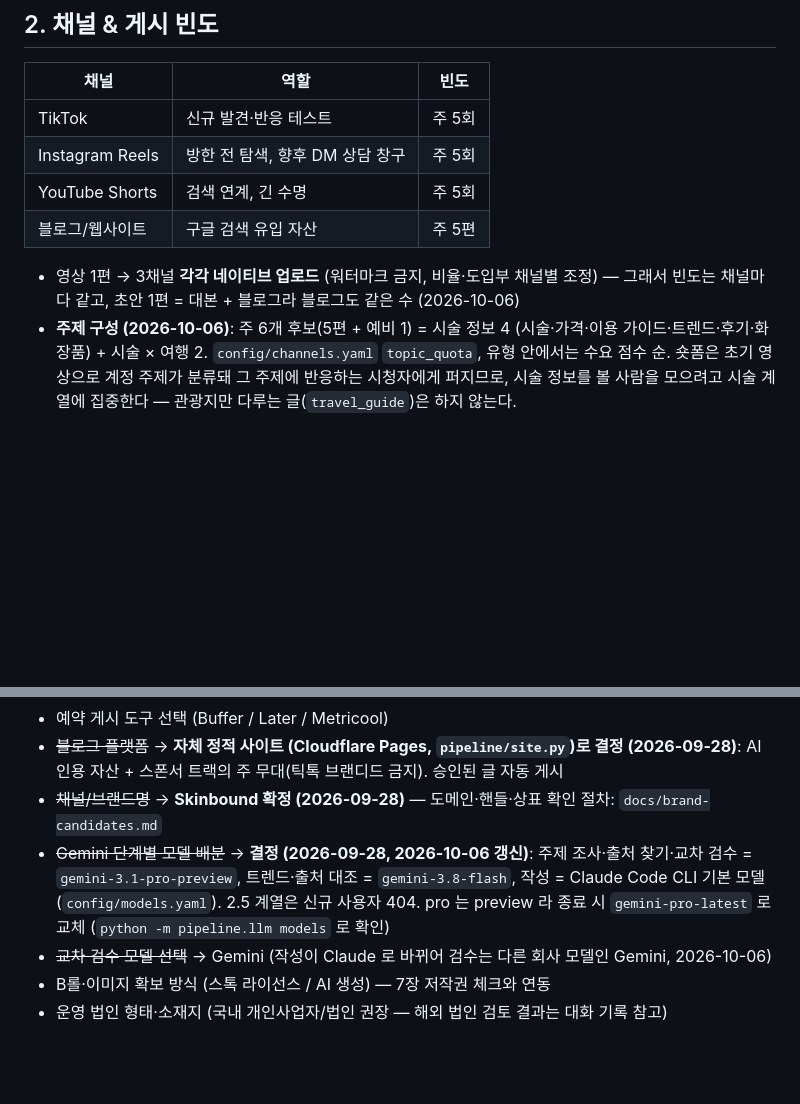
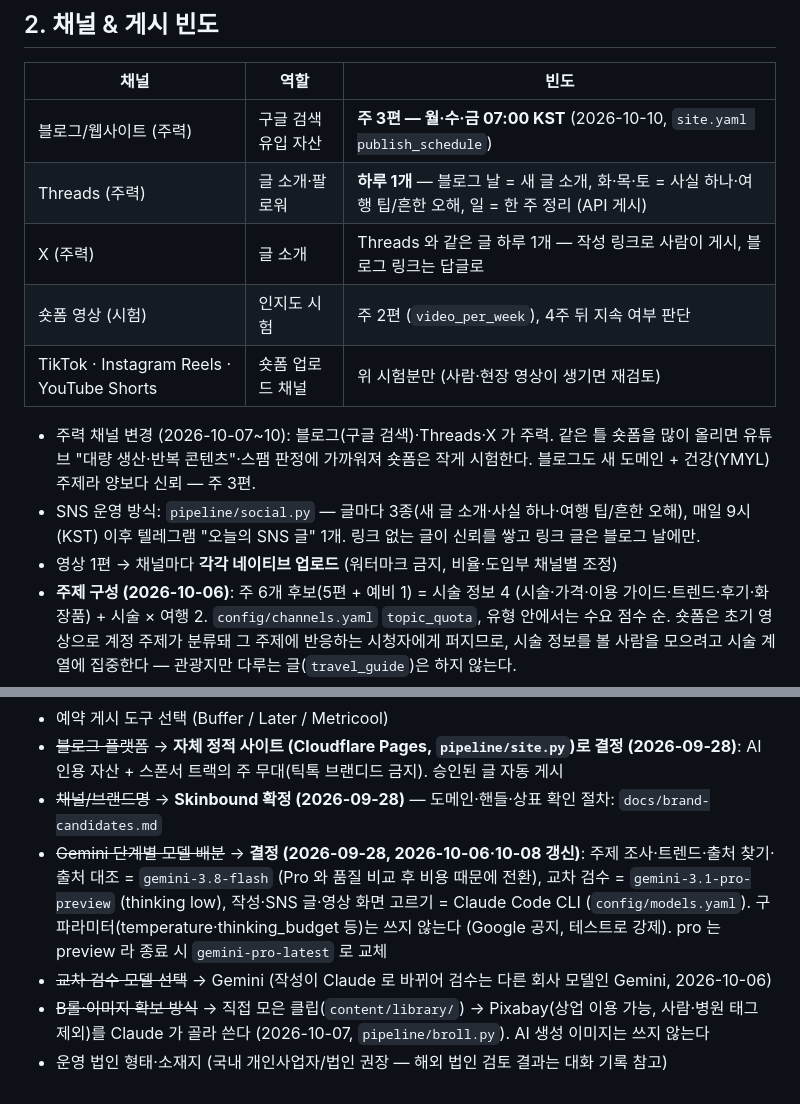
Before and after one commit to unitedrk10-sudo/skin-marketing, a Markdown page: docs/derm-content-automation.md, 2 parts joined by grey strips. Drawn GitHub-style; blank space fills up the shorter version.

Commit message:
Plan doc: current channel cadence (blog Mon/Wed/Fri, daily Threads/X), model and b-roll decisions
The root derm-content-automation.md was the 2026-09-26 first draft; everything in it is already
covered (and superseded) by docs/derm-content-automation.md, so it was removed.

Co-Authored-By: Claude Opus 5.5 <noreply@anthropic.com>

```diff
--- a/docs/derm-content-automation.md
+++ b/docs/derm-content-automation.md
@@ -43,12 +43,15 @@
 
 | 채널 | 역할 | 빈도 |
 |---|---|---|
-| TikTok | 신규 발견·반응 테스트 | 주 5회 |
-| Instagram Reels | 방한 전 탐색, 향후 DM 상담 창구 | 주 5회 |
-| YouTube Shorts | 검색 연계, 긴 수명 | 주 5회 |
-| 블로그/웹사이트 | 구글 검색 유입 자산 | 주 5편 |
+| 블로그/웹사이트 (주력) | 구글 검색 유입 자산 | **주 3편 — 월·수·금 07:00 KST** (2026-10-10, `site.yaml publish_schedule`) |
+| Threads (주력) | 글 소개·팔로워 | **하루 1개** — 블로그 날 = 새 글 소개, 화·목·토 = 사실 하나·여행 팁/흔한 오해, 일 = 한 주 정리 (API 게시) |
+| X (주력) | 글 소개 | Threads 와 같은 글 하루 1개 — 작성 링크로 사람이 게시, 블로그 링크는 답글로 |
+| 숏폼 영상 (시험) | 인지도 시험 | 주 2편 (`video_per_week`), 4주 뒤 지속 여부 판단 |
+| TikTok · Instagram Reels · YouTube Shorts | 숏폼 업로드 채널 | 위 시험분만 (사람·현장 영상이 생기면 재검토) |
 
-- 영상 1편 → 3채널 **각각 네이티브 업로드** (워터마크 금지, 비율·도입부 채널별 조정) — 그래서 빈도는 채널마다 같고, 초안 1편 = 대본 + 블로그라 블로그도 같은 수 (2026-10-06)
+- 주력 채널 변경 (2026-10-07~10): 블로그(구글 검색)·Threads·X 가 주력. 같은 틀 숏폼을 많이 올리면 유튜브 "대량 생산·반복 콘텐츠"·스팸 판정에 가까워져 숏폼은 작게 시험한다. 블로그도 새 도메인 + 건강(YMYL) 주제라 양보다 신뢰 — 주 3편.
+- SNS 운영 방식: `pipeline/social.py` — 글마다 3종(새 글 소개·사실 하나·여행 팁/흔한 오해), 매일 9시(KST) 이후 텔레그램 "오늘의 SNS 글" 1개. 링크 없는 글이 신뢰를 쌓고 링크 글은 블로그 날에만.
+- 영상 1편 → 채널마다 **각각 네이티브 업로드** (워터마크 금지, 비율·도입부 채널별 조정)
 - **주제 구성 (2026-10-06)**: 주 6개 후보(5편 + 예비 1) = 시술 정보 4 (시술·가격·이용 가이드·트렌드·후기·화장품) + 시술 × 여행 2. `config/channels.yaml` `topic_quota`, 유형 안에서는 수요 점수 순. 숏폼은 초기 영상으로 계정 주제가 분류돼 그 주제에 반응하는 시청자에게 퍼지므로, 시술 정보를 볼 사람을 모으려고 시술 계열에 집중한다 — 관광지만 다루는 글(`travel_guide`)은 하지 않는다.
 - TikTok 제한: 스폰서(병원 광고) 콘텐츠 게시 불가 (Branded Content Policy, `channels.yaml` `sponsored_policy` — `06_publish` 가 막음), 트렌드 사운드 사용 금지(라이선스). 중립 정보 콘텐츠는 게시 가능
 - 판단 시점: 4~6주 / 영상 20~30개 이후
@@ -445,7 +448,7 @@ Hermes → 텔레그램 메시지 예시 (휴대폰에서 바로 판단하도록
 - 예약 게시 도구 선택 (Buffer / Later / Metricool)
 - ~~블로그 플랫폼~~ → **자체 정적 사이트 (Cloudflare Pages, `pipeline/site.py`)로 결정 (2026-09-28)**: AI 인용 자산 + 스폰서 트랙의 주 무대(틱톡 브랜디드 금지). 승인된 글 자동 게시
 - ~~채널/브랜드명~~ → **Skinbound 확정 (2026-09-28)** — 도메인·핸들·상표 확인 절차: `docs/brand-candidates.md`
-- ~~Gemini 단계별 모델 배분~~ → **결정 (2026-09-28, 2026-10-06 갱신)**: 주제 조사·출처 찾기·교차 검수 = `gemini-3.1-pro-preview`, 트렌드·출처 대조 = `gemini-3.8-flash`, 작성 = Claude Code CLI 기본 모델 (`config/models.yaml`). 2.5 계열은 신규 사용자 404. pro 는 preview 라 종료 시 `gemini-pro-latest` 로 교체 (`python -m pipeline.llm models` 로 확인)
+- ~~Gemini 단계별 모델 배분~~ → **결정 (2026-09-28, 2026-10-06·10-08 갱신)**: 주제 조사·트렌드·출처 찾기·출처 대조 = `gemini-3.8-flash` (Pro 와 품질 비교 후 비용 때문에 전환), 교차 검수 = `gemini-3.1-pro-preview` (thinking low), 작성·SNS 글·영상 화면 고르기 = Claude Code CLI (`config/models.yaml`). 구 파라미터(temperature·thinking_budget 등)는 쓰지 않는다 (Google 공지, 테스트로 강제). pro 는 preview 라 종료 시 `gemini-pro-latest` 로 교체
 - ~~교차 검수 모델 선택~~ → Gemini (작성이 Claude 로 바뀌어 검수는 다른 회사 모델인 Gemini, 2026-10-06)
-- B롤·이미지 확보 방식 (스톡 라이선스 / AI 생성) — 7장 저작권 체크와 연동
+- ~~B롤·이미지 확보 방식~~ → 직접 모은 클립(`content/library/`) → Pixabay(상업 이용 가능, 사람·병원 태그 제외)를 Claude 가 골라 쓴다 (2026-10-07, `pipeline/broll.py`). AI 생성 이미지는 쓰지 않는다
 - 운영 법인 형태·소재지 (국내 개인사업자/법인 권장 — 해외 법인 검토 결과는 대화 기록 참고)
```
